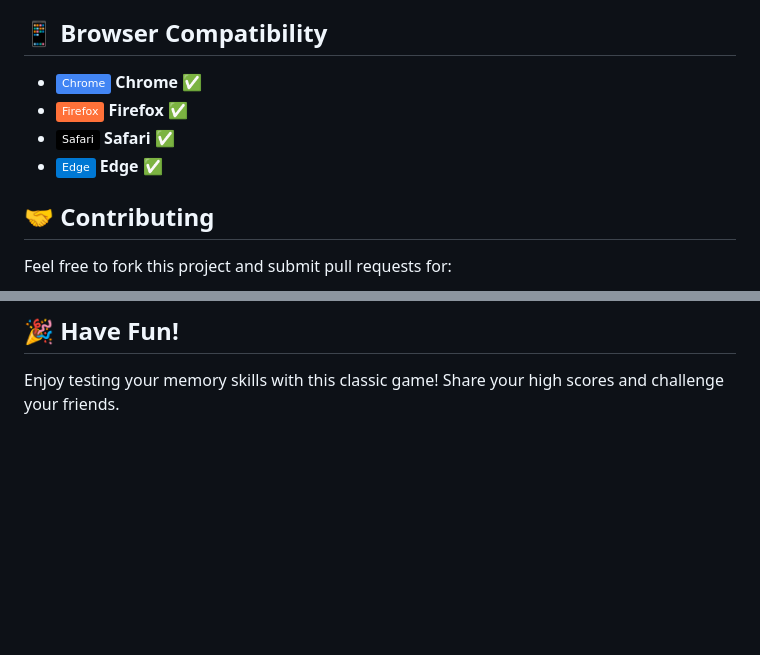
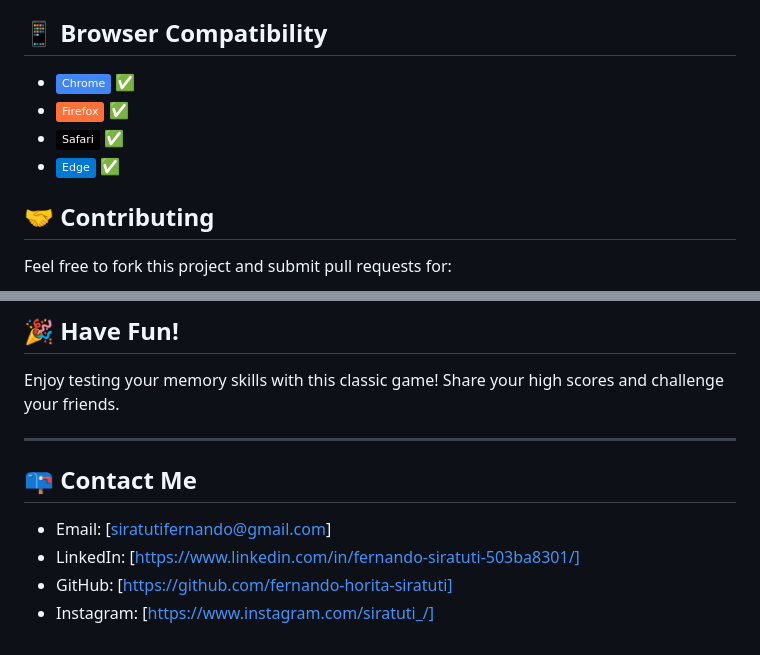
Before and after one commit to fernando-horita-siratuti/The-Simon-Game, a Markdown page: README.md, 2 parts joined by grey strips. Rendered like a GitHub page; badges without logos; blank space fills up the shorter version.

```diff
--- a/README.md
+++ b/README.md
@@ -121,10 +121,10 @@ You can easily customize:
 
 ## 📱 Browser Compatibility
 
-- ![Chrome](https://img.shields.io/badge/Chrome-4285F4?style=flat&logo=google-chrome&logoColor=white) **Chrome** ✅
-- ![Firefox](https://img.shields.io/badge/Firefox-FF7139?style=flat&logo=firefox&logoColor=white) **Firefox** ✅
-- ![Safari](https://img.shields.io/badge/Safari-000000?style=flat&logo=safari&logoColor=white) **Safari** ✅
-- ![Edge](https://img.shields.io/badge/Edge-0078D4?style=flat&logo=microsoft-edge&logoColor=white) **Edge** ✅
+- ![Chrome](https://img.shields.io/badge/Chrome-4285F4?style=flat&logo=google-chrome&logoColor=white) ✅
+- ![Firefox](https://img.shields.io/badge/Firefox-FF7139?style=flat&logo=firefox&logoColor=white) ✅
+- ![Safari](https://img.shields.io/badge/Safari-000000?style=flat&logo=safari&logoColor=white) ✅
+- ![Edge](https://img.shields.io/badge/Edge-0078D4?style=flat&logo=microsoft-edge&logoColor=white) ✅
 
 ## 🤝 Contributing
 
@@ -136,3 +136,11 @@ Feel free to fork this project and submit pull requests for:
 ## 🎉 Have Fun!
 
 Enjoy testing your memory skills with this classic game! Share your high scores and challenge your friends.
+
+---
+
+## 📪 Contact Me
+- Email: [siratutifernando@gmail.com]
+- LinkedIn: [https://www.linkedin.com/in/fernando-siratuti-503ba8301/]
+- GitHub: [https://github.com/fernando-horita-siratuti]
+- Instagram: [https://www.instagram.com/siratuti_/]
```
